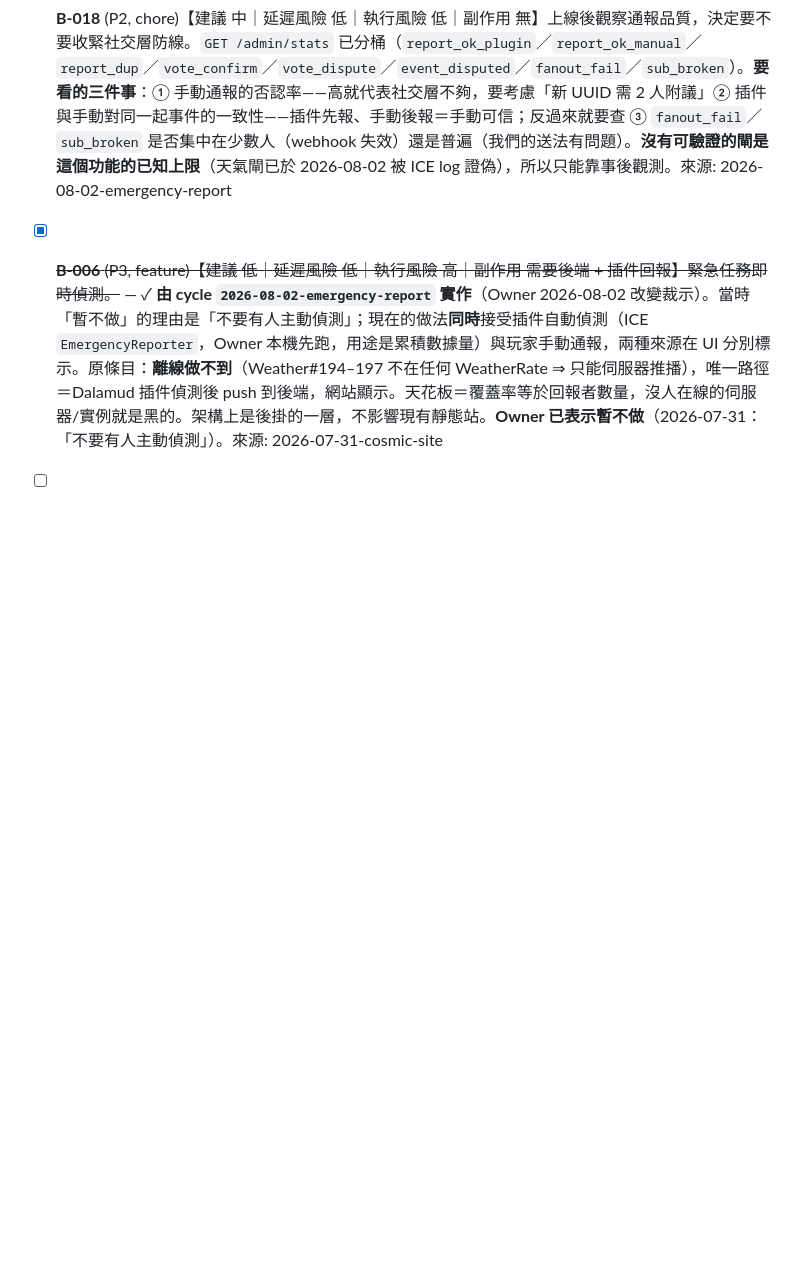
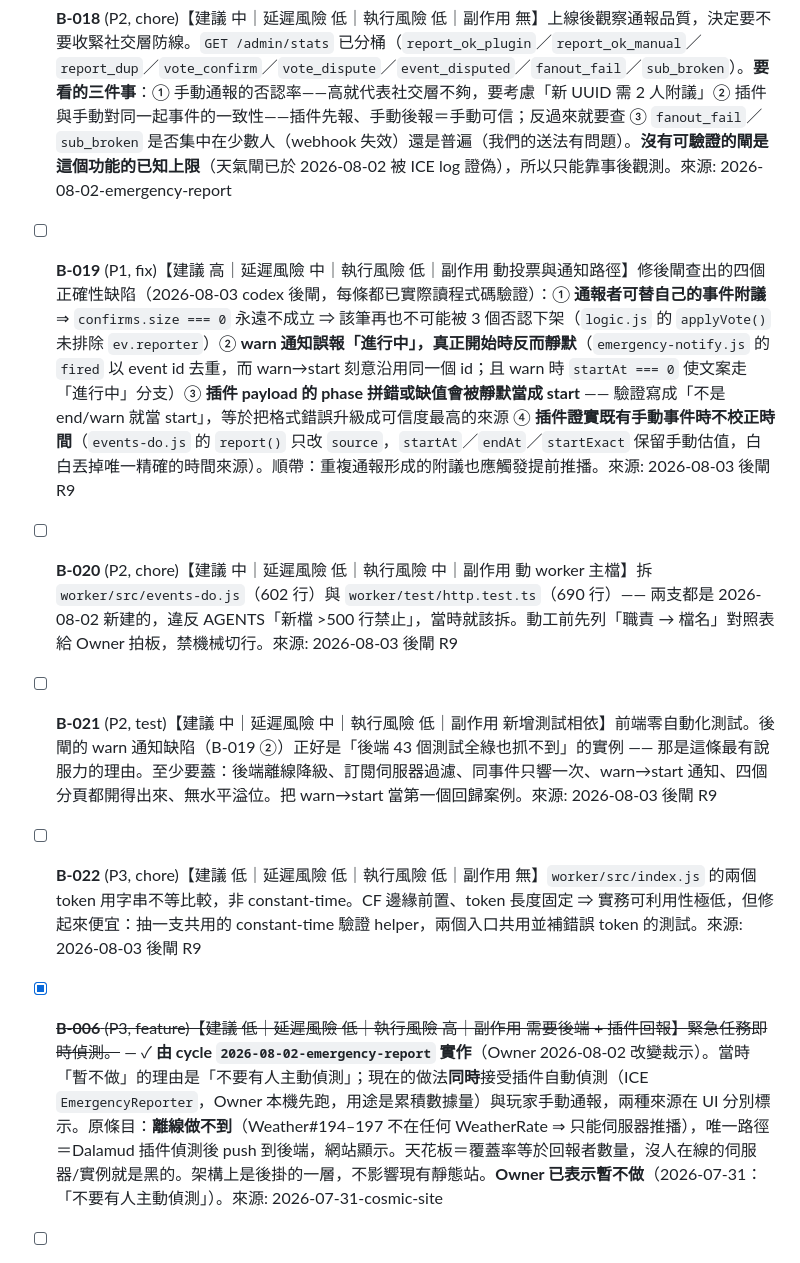
Before and after one commit to FFXIV-TW-tools/ffxiv-tw-cosmic, a Markdown page: docs/BACKLOG.md, the part around the change. Drawn GitHub-style; blank space fills up the shorter version.

Commit message:
docs(cosmic): 後閘 triage 開 B-019～B-022
B-019 修四個正確性缺陷（自我附議繞過否認門檻／warn 通知誤報且真開始時靜默／
插件 phase 拼錯被當成 start／插件證實時不校正時間）——前三個會直接影響線上服務的正確性。
B-020 拆 events-do.js（602 行）與 http.test.ts（690 行）：違反新檔 500 行鐵則。
B-021 前端零自動化測試，B-019 ② 正是「後端全綠也抓不到」的實例。
B-022 token constant-time 比較。

與上一筆分開：後閘之後動 Record 白名單以外的檔會被 R9 擋下（審的與 commit 的必須同一份），
而 BACKLOG 條目本來就是 triage 的產物、必然發生在審之後。

```diff
--- a/docs/BACKLOG.md
+++ b/docs/BACKLOG.md
@@ -41,6 +41,13 @@
 
 - [ ] **B-018** (P2, chore)【建議 中｜延遲風險 低｜執行風險 低｜副作用 無】上線後觀察通報品質，決定要不要收緊社交層防線。`GET /admin/stats` 已分桶（`report_ok_plugin`／`report_ok_manual`／`report_dup`／`vote_confirm`／`vote_dispute`／`event_disputed`／`fanout_fail`／`sub_broken`）。**要看的三件事**：① 手動通報的否認率——高就代表社交層不夠，要考慮「新 UUID 需 2 人附議」② 插件與手動對同一起事件的一致性——插件先報、手動後報＝手動可信；反過來就要查 ③ `fanout_fail`／`sub_broken` 是否集中在少數人（webhook 失效）還是普遍（我們的送法有問題）。**沒有可驗證的閘是這個功能的已知上限**（天氣閘已於 2026-08-02 被 ICE log 證偽），所以只能靠事後觀測。來源: 2026-08-02-emergency-report
 
+- [ ] **B-019** (P1, fix)【建議 高｜延遲風險 中｜執行風險 低｜副作用 動投票與通知路徑】修後閘查出的四個正確性缺陷（2026-08-03 codex 後閘，每條都已實際讀程式碼驗證）：① **通報者可替自己的事件附議** ⇒ `confirms.size === 0` 永遠不成立 ⇒ 該筆再也不可能被 3 個否認下架（`logic.js` 的 `applyVote()` 未排除 `ev.reporter`）② **warn 通知誤報「進行中」，真正開始時反而靜默**（`emergency-notify.js` 的 `fired` 以 event id 去重，而 warn→start 刻意沿用同一個 id；且 warn 時 `startAt === 0` 使文案走「進行中」分支）③ **插件 payload 的 phase 拼錯或缺值會被靜默當成 start** —— 驗證寫成「不是 end/warn 就當 start」，等於把格式錯誤升級成可信度最高的來源 ④ **插件證實既有手動事件時不校正時間**（`events-do.js` 的 `report()` 只改 `source`，`startAt`／`endAt`／`startExact` 保留手動估值，白白丟掉唯一精確的時間來源）。順帶：重複通報形成的附議也應觸發提前推播。來源: 2026-08-03 後閘 R9
+
+- [ ] **B-020** (P2, chore)【建議 中｜延遲風險 低｜執行風險 中｜副作用 動 worker 主檔】拆 `worker/src/events-do.js`（602 行）與 `worker/test/http.test.ts`（690 行）—— 兩支都是 2026-08-02 新建的，違反 AGENTS「新檔 >500 行禁止」，當時就該拆。動工前先列「職責 → 檔名」對照表給 Owner 拍板，禁機械切行。來源: 2026-08-03 後閘 R9
+
+- [ ] **B-021** (P2, test)【建議 中｜延遲風險 中｜執行風險 低｜副作用 新增測試相依】前端零自動化測試。後閘的 warn 通知缺陷（B-019 ②）正好是「後端 43 個測試全綠也抓不到」的實例 —— 那是這條最有說服力的理由。至少要蓋：後端離線降級、訂閱伺服器過濾、同事件只響一次、warn→start 通知、四個分頁都開得出來、無水平溢位。把 warn→start 當第一個回歸案例。來源: 2026-08-03 後閘 R9
+
+- [ ] **B-022** (P3, chore)【建議 低｜延遲風險 低｜執行風險 低｜副作用 無】`worker/src/index.js` 的兩個 token 用字串不等比較，非 constant-time。CF 邊緣前置、token 長度固定 ⇒ 實務可利用性極低，但修起來便宜：抽一支共用的 constant-time 驗證 helper，兩個入口共用並補錯誤 token 的測試。來源: 2026-08-03 後閘 R9
 - [x] ~~**B-006** (P3, feature)【建議 低｜延遲風險 低｜執行風險 高｜副作用 需要後端 + 插件回報】緊急任務即時偵測。~~ — ✓ **由 cycle `2026-08-02-emergency-report` 實作**（Owner 2026-08-02 改變裁示）。當時「暫不做」的理由是「不要有人主動偵測」；現在的做法**同時**接受插件自動偵測（ICE `EmergencyReporter`，Owner 本機先跑，用途是累積數據量）與玩家手動通報，兩種來源在 UI 分別標示。原條目：**離線做不到**（Weather#194–197 不在任何 WeatherRate ⇒ 只能伺服器推播），唯一路徑＝Dalamud 插件偵測後 push 到後端，網站顯示。天花板＝覆蓋率等於回報者數量，沒人在線的伺服器/實例就是黑的。架構上是後掛的一層，不影響現有靜態站。**Owner 已表示暫不做**（2026-07-31：「不要有人主動偵測」）。來源: 2026-07-31-cosmic-site
 
 - [ ] **B-007** (P3, feature)【建議 低｜延遲風險 低｜執行風險 低｜副作用 無】深連結收端：`?mission=<id>` 直開某任務、`?job=<id>` 預選職業篩選；出端＝任務需求物接 marketboard `#/item/<itemId>` 查價。未知 id 要 graceful fallback（toast + 清掉自己的參數），禁白屏。來源: `../_NEW-TOOL.md` 深連結 checklist
```
